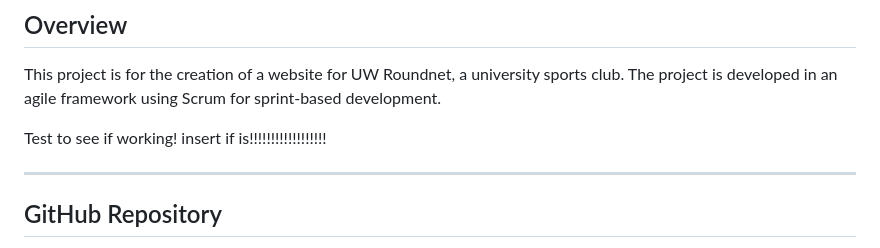
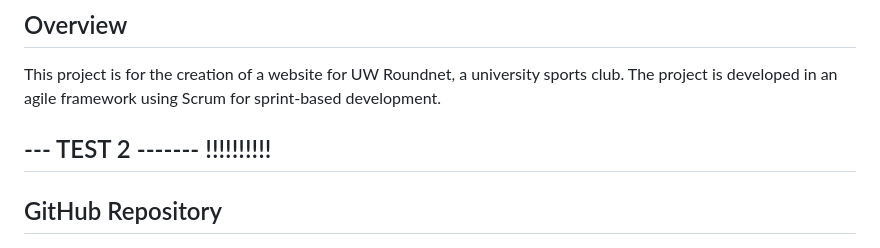
Before and after one commit to sjburgess/UW-Roundnet-Website, a Markdown page: README.md, the part around the change. GitHub-like rendering.

Commit message:
2nd test

```diff
--- a/README.md
+++ b/README.md
@@ -3,9 +3,7 @@
 ## Overview
 This project is for the creation of a website for UW Roundnet, a university sports club. The project is developed in an agile framework using Scrum for sprint-based development.
 
-
-Test to see if working! insert if is!!!!!!!!!!!!!!!!!!
-
+--- TEST 2 ------- !!!!!!!!!!
 -----------------------------------------------
 
 
```
